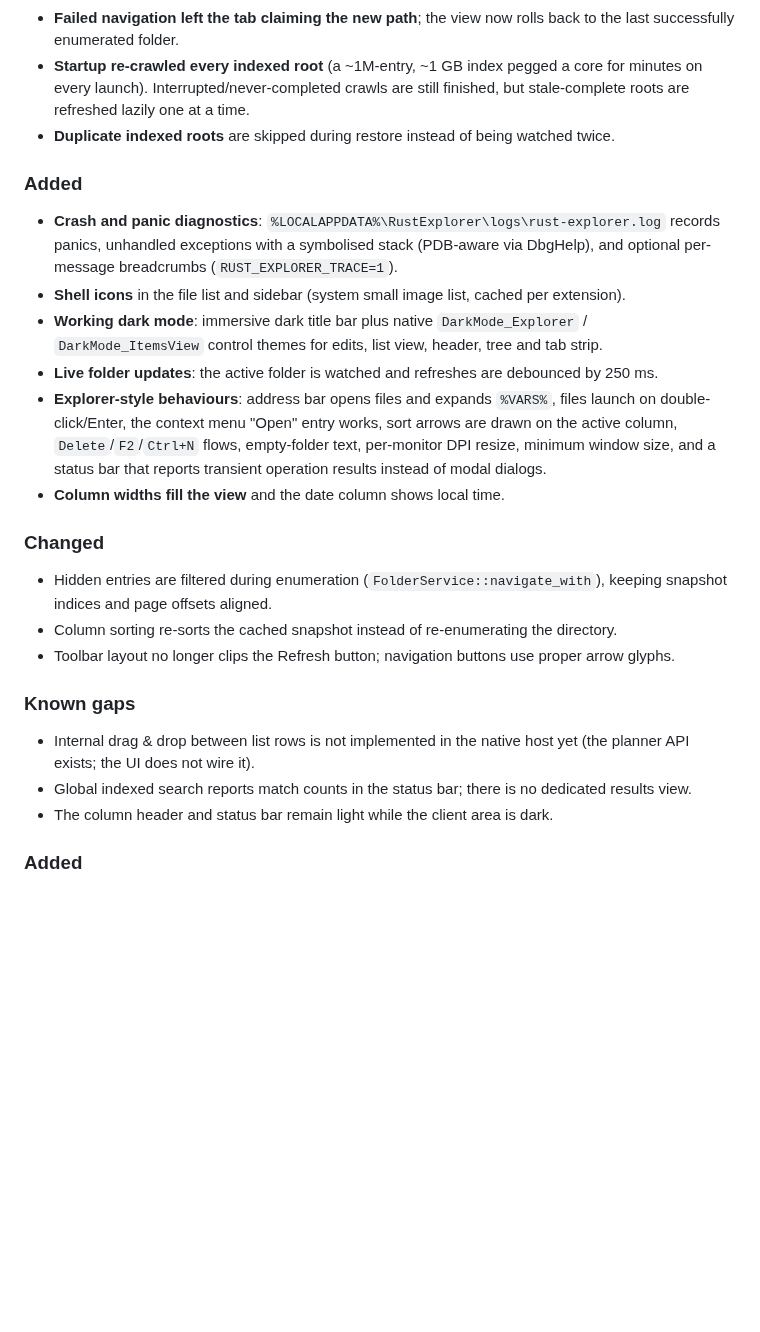
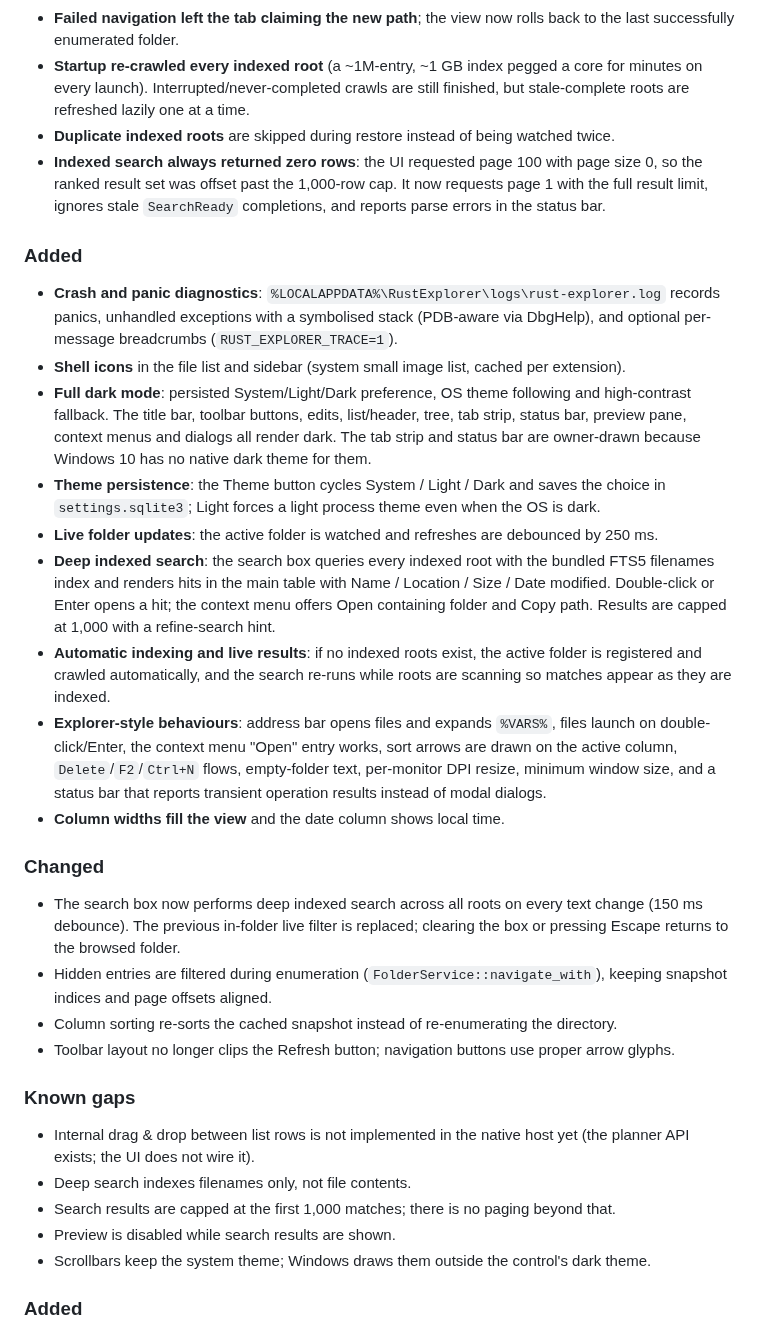
Before and after one commit to jefanko/rust-explorer, a Markdown page: CHANGELOG.md, the part around the change. Rendered like a GitHub page; blank space fills up the shorter version.

```diff
--- a/CHANGELOG.md
+++ b/CHANGELOG.md
@@ -18,24 +18,31 @@ and this project adheres to [Semantic Versioning](https://semver.org/spec/v2.0.0
 - **Failed navigation left the tab claiming the new path**; the view now rolls back to the last successfully enumerated folder.
 - **Startup re-crawled every indexed root** (a ~1M-entry, ~1 GB index pegged a core for minutes on every launch). Interrupted/never-completed crawls are still finished, but stale-complete roots are refreshed lazily one at a time.
 - **Duplicate indexed roots** are skipped during restore instead of being watched twice.
+- **Indexed search always returned zero rows**: the UI requested page 100 with page size 0, so the ranked result set was offset past the 1,000-row cap. It now requests page 1 with the full result limit, ignores stale `SearchReady` completions, and reports parse errors in the status bar.
 
 ### Added
 - **Crash and panic diagnostics**: `%LOCALAPPDATA%\RustExplorer\logs\rust-explorer.log` records panics, unhandled exceptions with a symbolised stack (PDB-aware via DbgHelp), and optional per-message breadcrumbs (`RUST_EXPLORER_TRACE=1`).
 - **Shell icons** in the file list and sidebar (system small image list, cached per extension).
-- **Working dark mode**: immersive dark title bar plus native `DarkMode_Explorer` / `DarkMode_ItemsView` control themes for edits, list view, header, tree and tab strip.
+- **Full dark mode**: persisted System/Light/Dark preference, OS theme following and high-contrast fallback. The title bar, toolbar buttons, edits, list/header, tree, tab strip, status bar, preview pane, context menus and dialogs all render dark. The tab strip and status bar are owner-drawn because Windows 10 has no native dark theme for them.
+- **Theme persistence**: the Theme button cycles System / Light / Dark and saves the choice in `settings.sqlite3`; Light forces a light process theme even when the OS is dark.
 - **Live folder updates**: the active folder is watched and refreshes are debounced by 250 ms.
+- **Deep indexed search**: the search box queries every indexed root with the bundled FTS5 filenames index and renders hits in the main table with Name / Location / Size / Date modified. Double-click or Enter opens a hit; the context menu offers Open containing folder and Copy path. Results are capped at 1,000 with a refine-search hint.
+- **Automatic indexing and live results**: if no indexed roots exist, the active folder is registered and crawled automatically, and the search re-runs while roots are scanning so matches appear as they are indexed.
 - **Explorer-style behaviours**: address bar opens files and expands `%VARS%`, files launch on double-click/Enter, the context menu "Open" entry works, sort arrows are drawn on the active column, `Delete`/`F2`/`Ctrl+N` flows, empty-folder text, per-monitor DPI resize, minimum window size, and a status bar that reports transient operation results instead of modal dialogs.
 - **Column widths fill the view** and the date column shows local time.
 
 ### Changed
+- The search box now performs deep indexed search across all roots on every text change (150 ms debounce). The previous in-folder live filter is replaced; clearing the box or pressing Escape returns to the browsed folder.
 - Hidden entries are filtered during enumeration (`FolderService::navigate_with`), keeping snapshot indices and page offsets aligned.
 - Column sorting re-sorts the cached snapshot instead of re-enumerating the directory.
 - Toolbar layout no longer clips the Refresh button; navigation buttons use proper arrow glyphs.
 
 ### Known gaps
 - Internal drag & drop between list rows is not implemented in the native host yet (the planner API exists; the UI does not wire it).
-- Global indexed search reports match counts in the status bar; there is no dedicated results view.
-- The column header and status bar remain light while the client area is dark.
+- Deep search indexes filenames only, not file contents.
+- Search results are capped at the first 1,000 matches; there is no paging beyond that.
+- Preview is disabled while search results are shown.
+- Scrollbars keep the system theme; Windows draws them outside the control's dark theme.
 
 
 ### Added
```
Also changed, not shown: NATIVE_WIN32_PARITY.md (+9 -7 lines), README.md (+19 -11 lines), assets/screenshots/shell-dark.png, 10 other files.
